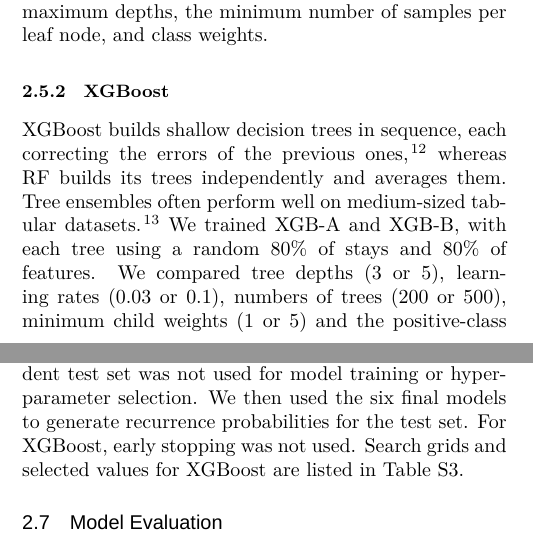
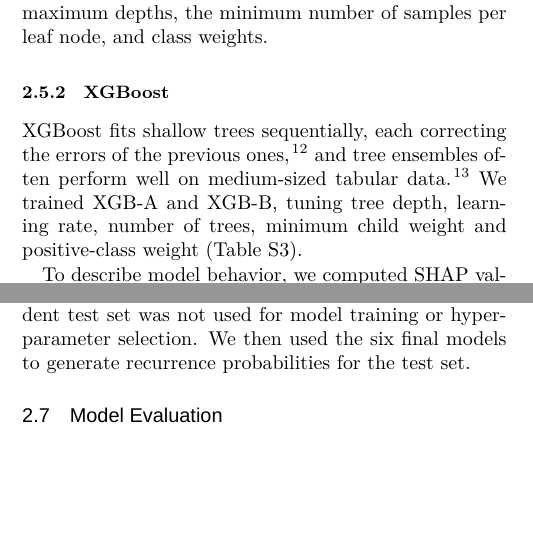
Before and after one commit to Boolean-1024/MLAH, a LaTeX document (main.tex): two parts of the columns of pages 2 and 3 of 11, joined at a grey line, cut so that both start at the same text, the shorter picture padded with empty space. Compiled offline with XeLaTeX; a missing font is replaced by an installed copy or a similar font.

Commit message:
Shorten XGBoost methods section
Move XGBoost search values to Table S3, drop the duplicated Table S3
reference from the tuning section, and note the scale_pos_weight ratio
in the Table S3 footnote.

Co-Authored-By: Claude Opus 5.5 <noreply@anthropic.com>

```diff
--- a/main.tex
+++ b/main.tex
@@ -135,5 +135,5 @@ RF can capture the non-linear relationships and interactions between features th
 
 \subsubsection{XGBoost}
 
-XGBoost builds shallow decision trees in sequence, each correcting the errors of the previous ones,\cite{chen2016xgboost} whereas RF builds its trees independently and averages them. Tree ensembles often perform well on medium-sized tabular datasets.\cite{grinsztajn2022tree} We trained XGB-A and XGB-B, with each tree using a random 80\% of stays and 80\% of features. We compared tree depths (3 or 5), learning rates (0.03 or 0.1), numbers of trees (200 or 500), minimum child weights (1 or 5) and the positive-class weight (\texttt{scale\_pos\_weight}: 1, or 2.08, the ratio of non-recurrent to recurrent stays in the training set).
+XGBoost fits shallow trees sequentially, each correcting the errors of the previous ones,\cite{chen2016xgboost} and tree ensembles often perform well on medium-sized tabular data.\cite{grinsztajn2022tree} We trained XGB-A and XGB-B, tuning tree depth, learning rate, number of trees, minimum child weight and positive-class weight (Table~\ref{tab:s3}).
 
@@ -144,7 +144,7 @@ To describe what XGBoost relied on, we used SHAP values,\cite{lundberg2017unifie
 
 All six models LR-A, LR-B, RF-A, RF-B, XGB-A, and XGB-B used the same patient-level split, with 20\% of patients held out for testing. Nested cross-validation used five outer and three inner patient-grouped folds, with hyperparameters selected by mean validation average precision (AP). To obtain out-of-fold (OOF) predictions, we held out one validation fold in each outer iteration and only used the remaining patients’ data for inner cross-validation and parameter selection.\cite{cawley2010overfitting} After selecting the hyperparameters, we refitted the model on the outer training set and made predictions on the held-out validation fold. Therefore, the OOF prediction probability for each sample is derived from a model that did not use any data from that patient's records during training or hyperparameter selection. These OOF predictions were used for threshold selection.
 
-After obtaining all the OOF predictions, we used the full training set to re-select the hyperparameters through the fixed five-fold cross-validation, and then re-train each final model on the full training set. The independent test set was not used for model training or hyperparameter selection. We then used the six final models to generate recurrence probabilities for the test set. For XGBoost, early stopping was not used. Search grids and selected values for XGBoost are listed in Table~\ref{tab:s3}.
+After obtaining all the OOF predictions, we used the full training set to re-select the hyperparameters through the fixed five-fold cross-validation, and then re-train each final model on the full training set. The independent test set was not used for model training or hyperparameter selection. We then used the six final models to generate recurrence probabilities for the test set.
 
 \subsection{Model Evaluation}
 \label{sec:evaluation}
```
Also changed, not shown: main.tex (3 more changed lines).
